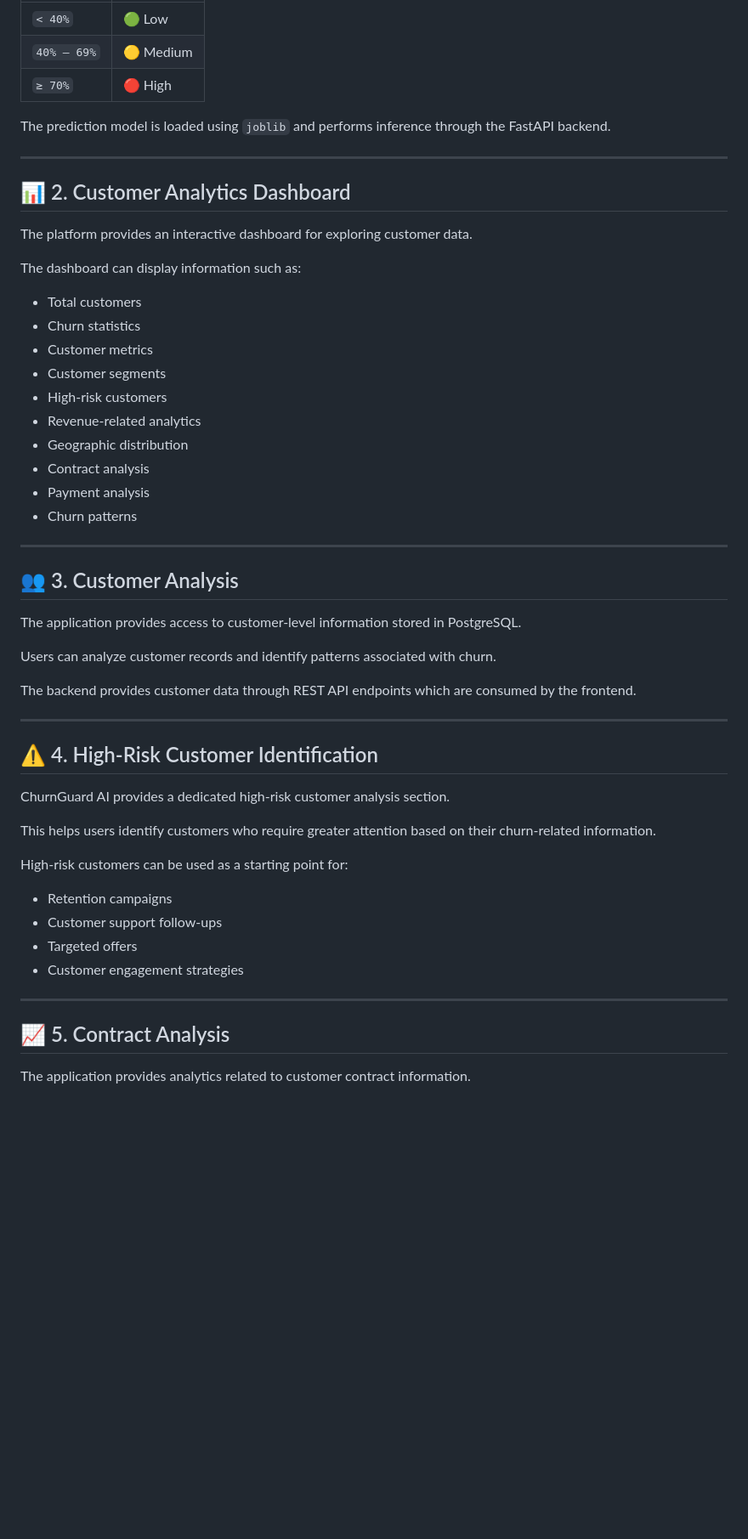
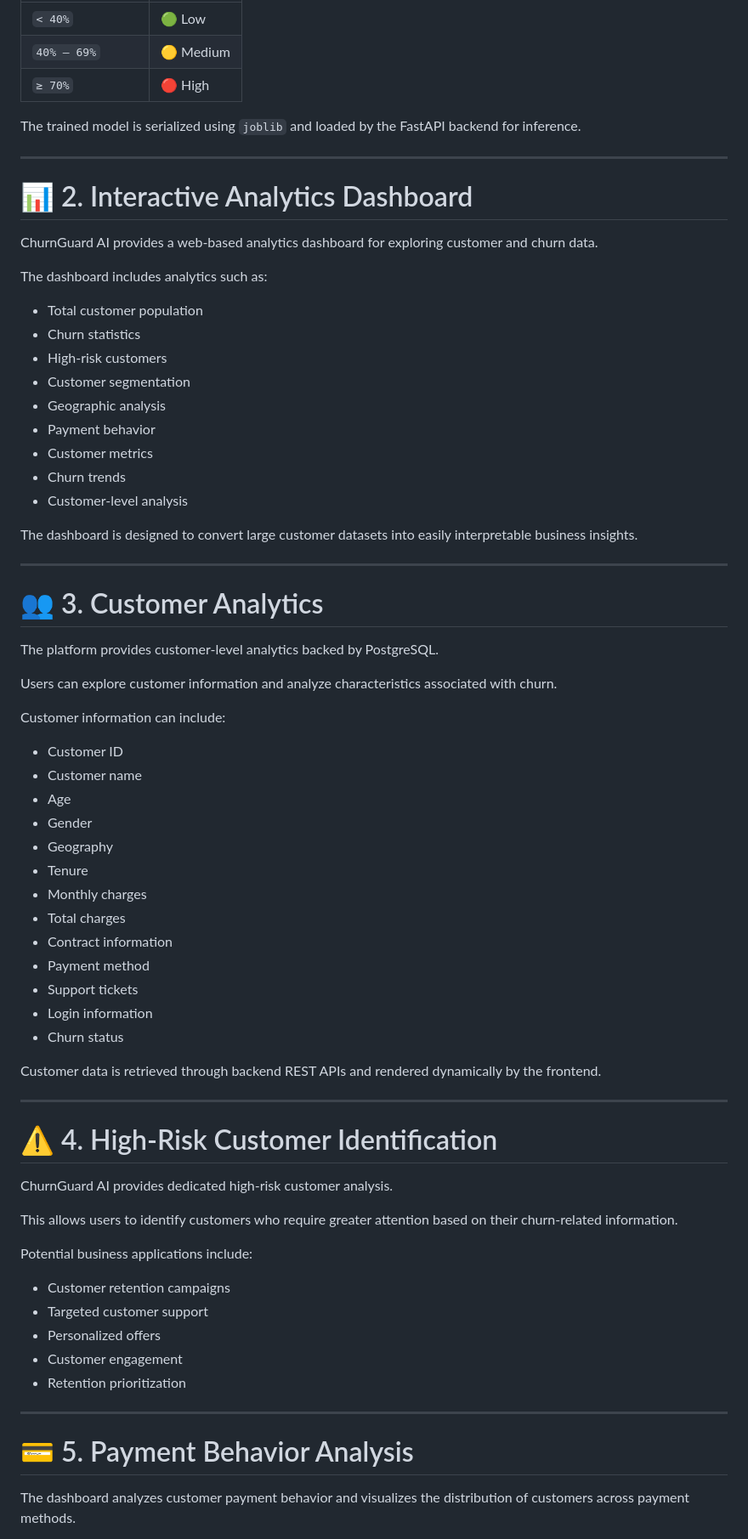
Before and after one commit to sakshikhalse-cloud/ChurnGuard-AI, a Markdown page: README.md, the part around one of its changes. Shown at 85% size. Rendered like a GitHub page; blank space fills up the shorter version.

Commit message:
Revise README for clarity and updated deployment info
Updated README to reflect changes in deployment, enhanced descriptions, and improved clarity on features and objectives.

```diff
--- a/README.md
+++ b/README.md
@@ -69,55 +76,73 @@ The system uses probability thresholds to categorize customers into:
 | `40% – 69%` | 🟡 Medium |
 | `≥ 70%` | 🔴 High |
 
-The prediction model is loaded using `joblib` and performs inference through the FastAPI backend.
+The trained model is serialized using `joblib` and loaded by the FastAPI backend for inference.
 
 ---
 
-## 📊 2. Customer Analytics Dashboard
+# 📊 2. Interactive Analytics Dashboard
 
-The platform provides an interactive dashboard for exploring customer data.
+ChurnGuard AI provides a web-based analytics dashboard for exploring customer and churn data.
 
-The dashboard can display information such as:
+The dashboard includes analytics such as:
 
-- Total customers
+- Total customer population
 - Churn statistics
+- High-risk customers
+- Customer segmentation
+- Geographic analysis
+- Payment behavior
 - Customer metrics
-- Customer segments
-- High-risk customers
-- Revenue-related analytics
-- Geographic distribution
-- Contract analysis
-- Payment analysis
-- Churn patterns
+- Churn trends
+- Customer-level analysis
+
+The dashboard is designed to convert large customer datasets into easily interpretable business insights.
 
 ---
 
-## 👥 3. Customer Analysis
+# 👥 3. Customer Analytics
 
-The application provides access to customer-level information stored in PostgreSQL.
+The platform provides customer-level analytics backed by PostgreSQL.
 
-Users can analyze customer records and identify patterns associated with churn.
+Users can explore customer information and analyze characteristics associated with churn.
 
-The backend provides customer data through REST API endpoints which are consumed by the frontend.
+Customer information can include:
+
+- Customer ID
+- Customer name
+- Age
+- Gender
+- Geography
+- Tenure
+- Monthly charges
+- Total charges
+- Contract information
+- Payment method
+- Support tickets
+- Login information
+- Churn status
+
+Customer data is retrieved through backend REST APIs and rendered dynamically by the frontend.
 
 ---
 
-## ⚠️ 4. High-Risk Customer Identification
+# ⚠️ 4. High-Risk Customer Identification
 
-ChurnGuard AI provides a dedicated high-risk customer analysis section.
+ChurnGuard AI provides dedicated high-risk customer analysis.
 
-This helps users identify customers who require greater attention based on their churn-related information.
+This allows users to identify customers who require greater attention based on their churn-related information.
 
-High-risk customers can be used as a starting point for:
+Potential business applications include:
 
-- Retention campaigns
-- Customer support follow-ups
-- Targeted offers
-- Customer engagement strategies
+- Customer retention campaigns
+- Targeted customer support
+- Personalized offers
+- Customer engagement
+- Retention prioritization
 
 ---
 
-## 📈 5. Contract Analysis
+# 💳 5. Payment Behavior Analysis
 
-The application provides analytics related to customer contract information.
+The dashboard analyzes customer payment behavior and visualizes the distribution of customers across payment methods.
 
```
Also changed, not shown: other parts of README.md (+62 -40 lines).
